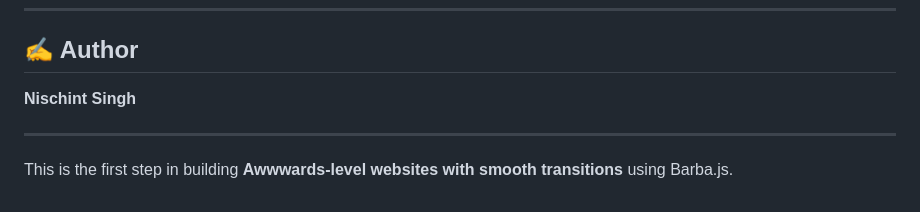
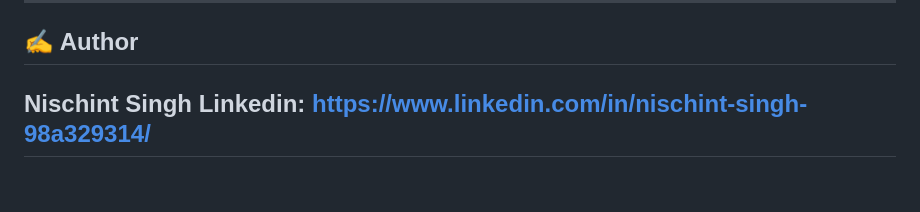
Before and after one commit to Nischint007/barba-js-01-basics, a Markdown page: README.md, the part around the change. Rendered like a GitHub page.

```diff
--- a/README.md
+++ b/README.md
@@ -170,7 +170,5 @@ These styles are **mandatory for smooth transitions**:
 ## ✍️ Author
 
 **Nischint Singh**
-
+Linkedin: https://www.linkedin.com/in/nischint-singh-98a329314/
 ---
-
-This is the first step in building **Awwwards-level websites with smooth transitions** using Barba.js.
```
